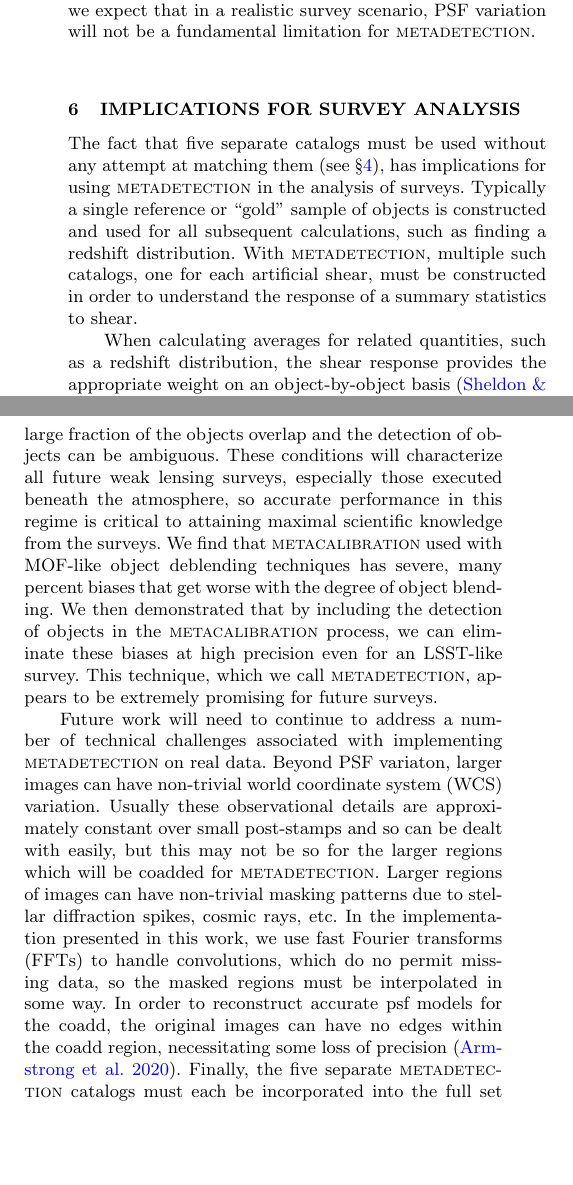
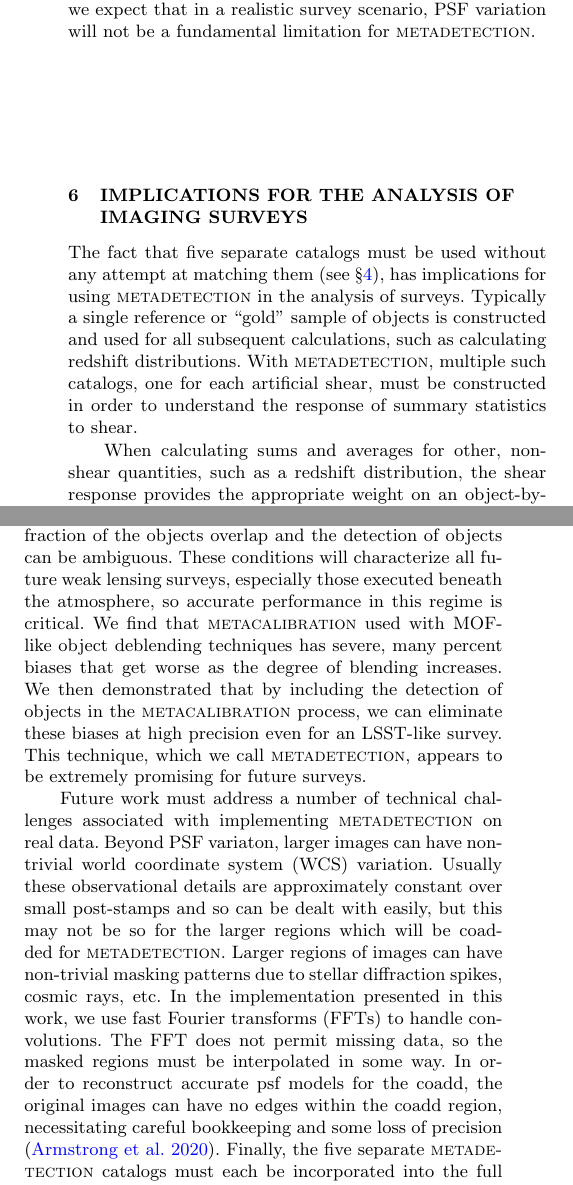
Before and after one commit to esheldon/metadetect-paper, a LaTeX paper (mdet.tex): two parts of the columns of page 8 of 11, joined at a grey line, cut so that both start at the same text, the shorter picture padded with empty space. Compiled offline with pdfLaTeX; a LaTeX package or settings file that is missing is left out.

Commit message:
summary tweaking

```diff
--- a/mdet.tex
+++ b/mdet.tex
@@ -783,18 +783,18 @@ epochs will be available for coadding.   While this test is not conclusive, we
 expect that in a realistic survey scenario, PSF variation will not be a
 fundamental limitation for \mdet.
 
-\section{Implications for Survey Analysis} \label{sec:wavg}
+\section{Implications for the Analysis of Imaging Surveys} \label{sec:wavg}
 
 The fact that five separate catalogs must be used without any attempt at
 matching them (see \S \ref{sec:mitigate}), has implications for using \mdet\ in
 the analysis of surveys.  Typically a single reference or ``gold'' sample of
 objects is constructed and used for all subsequent calculations, such as
-finding a redshift distribution.  With \mdet, multiple such catalogs, one for
-each artificial shear, must be constructed in order to understand the response
-of a summary statistics to shear.
+calculating redshift distributions.  With \mdet, multiple such catalogs, one
+for each artificial shear, must be constructed in order to understand the
+response of summary statistics to shear.
 
-When calculating averages for related quantities, such as a redshift
-distribution, the shear response provides the appropriate weight on an
+When calculating sums and averages for other, non-shear quantities, such as a
+redshift distribution, the shear response provides the appropriate weight on an
 object-by-object basis \citep{SheldonMcal2017}.  But individual responses
 cannot be calculated with \mdet, because this would require matching the
 catalogs produced from the different artifically sheared images, which would
@@ -810,28 +810,28 @@ overall redshift distribution.
 \section{Summary}\label{sec:conc}
 
 In this work, we have explored how \mcal\ weak lensing measurements perform in
-realistic scenarios where a large fraction of the objects overlap and the
-detection of objects can be ambiguous. These conditions will characterize all
-future weak lensing surveys, especially those executed beneath the atmosphere,
-so accurate performance in this regime is critical to attaining maximal
-scientific knowledge from the surveys. We find that \mcal\ used with MOF-like
-object deblending techniques has severe, many percent biases that get worse
-with the degree of object blending. We then demonstrated that by including the
+scenarios where a large fraction of the objects overlap and the detection of
+objects can be ambiguous. These conditions will characterize all future weak
+lensing surveys, especially those executed beneath the atmosphere, so accurate
+performance in this regime is critical. We find that \mcal\ used with MOF-like
+object deblending techniques has severe, many percent biases that get worse as
+the degree of blending increases. We then demonstrated that by including the
 detection of objects in the \mcal\ process, we can eliminate these biases at
 high precision even for an LSST-like survey. This technique, which we call
 \mdet, appears to be extremely promising for future surveys.
 
-Future work will need to continue to address a number of technical challenges
-associated with implementing \mdet\ on real data. Beyond PSF variaton, larger
-images can have non-trivial world coordinate system (WCS) variation.  Usually
-these observational details are approximately constant over small post-stamps
-and so can be dealt with easily, but this may not be so for the larger regions
-which will be coadded for \mdet. Larger regions of images can have non-trivial
+Future work must address a number of technical challenges associated with
+implementing \mdet\ on real data. Beyond PSF variaton, larger images can have
+non-trivial world coordinate system (WCS) variation.  Usually these
+observational details are approximately constant over small post-stamps and so
+can be dealt with easily, but this may not be so for the larger regions which
+will be coadded for \mdet. Larger regions of images can have non-trivial
 masking patterns due to stellar diffraction spikes, cosmic rays, etc. In the
 implementation presented in this work, we use fast Fourier transforms (FFTs) to
-handle convolutions, which do no permit missing data, so the masked regions
-must be interpolated in some way.  In order to reconstruct accurate psf models
-for the coadd, the original images can have no edges within the coadd region,
-necessitating some loss of precision \citep{ArmstrongCoadd}.  Finally, the five
-separate \mdet\ catalogs must each be incorporated into the full set of
-downstream analysis tasks (e.g., photometric redshift estimation, the
+handle convolutions. The FFT does not permit missing data, so the masked
+regions must be interpolated in some way.  In order to reconstruct accurate psf
+models for the coadd, the original images can have no edges within the coadd
+region, necessitating careful bookkeeping and some loss of precision
+\citep{ArmstrongCoadd}.  Finally, the five separate \mdet\ catalogs must each
+be incorporated into the full set of downstream analysis tasks (e.g.,
+photometric redshift estimation, the construction of summary statistics, etc.)
```
Also changed, not shown: mdet.tex (7 more changed lines).
